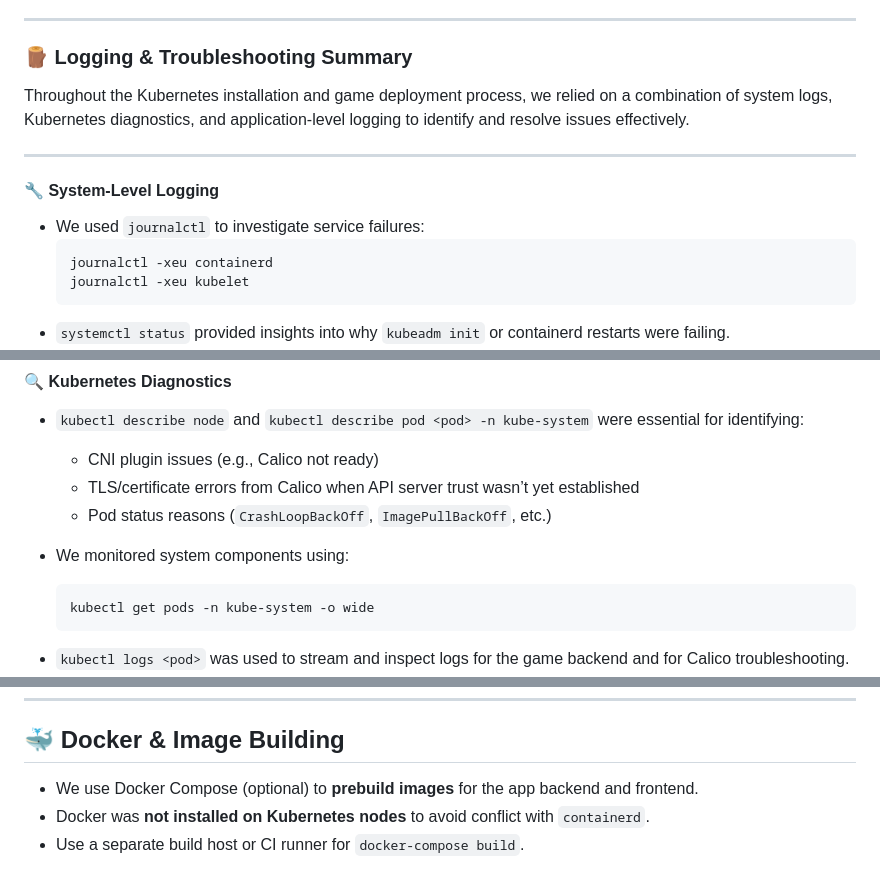
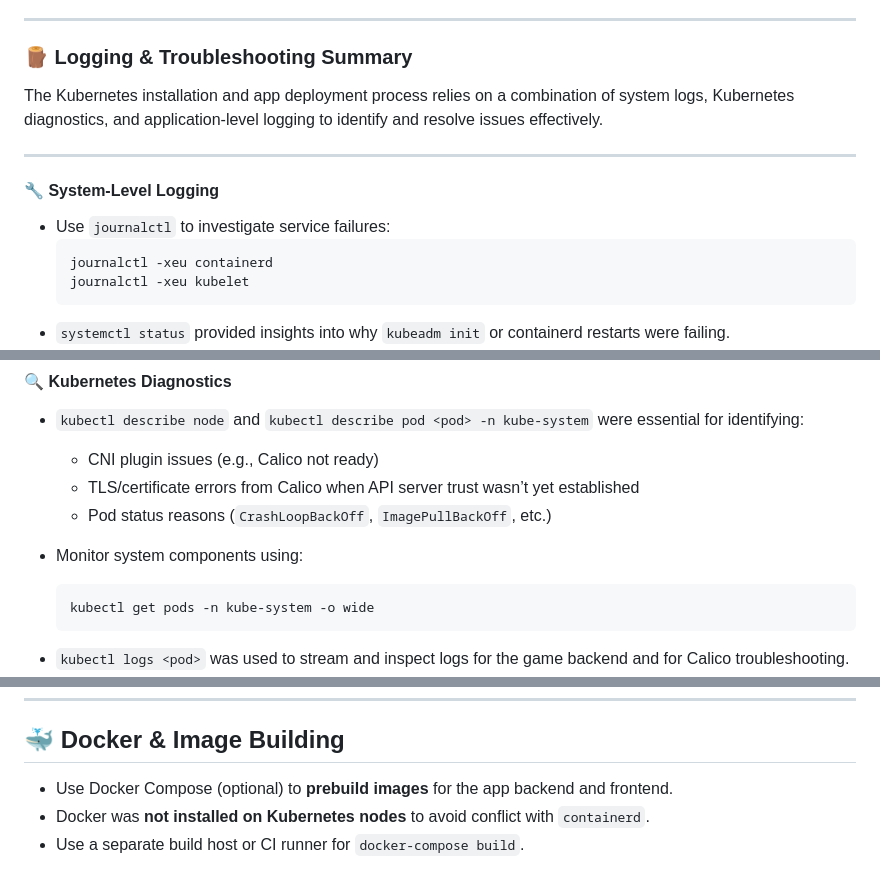
Before and after one commit to michaelkhersonsky/ansible-kube-build, a Markdown page: README.md, 3 parts joined by grey strips. Drawn GitHub-style.

Commit message:
readme init

````diff
--- a/README.md
+++ b/README.md
@@ -53,13 +53,13 @@ kubeadm init
 ---
 ### 🪵 Logging & Troubleshooting Summary
 
-Throughout the Kubernetes installation and game deployment process, we relied on a combination of system logs, Kubernetes diagnostics, and application-level logging to identify and resolve issues effectively.
+The Kubernetes installation and app deployment process relies on a combination of system logs, Kubernetes diagnostics, and application-level logging to identify and resolve issues effectively.
 
 ---
 
 #### 🔧 System-Level Logging
 
-- We used `journalctl` to investigate service failures:
+- Use `journalctl` to investigate service failures:
   ```bash
   journalctl -xeu containerd
   journalctl -xeu kubelet
@@ -75,7 +75,7 @@ Throughout the Kubernetes installation and game deployment process, we relied on
   - CNI plugin issues (e.g., Calico not ready)
   - TLS/certificate errors from Calico when API server trust wasn’t yet established
   - Pod status reasons (`CrashLoopBackOff`, `ImagePullBackOff`, etc.)
-- We monitored system components using:
+- Monitor system components using:
   ```bash
   kubectl get pods -n kube-system -o wide
   ```
@@ -213,7 +213,7 @@ kubectl get nodes -o wide
 
 ## 🐳 Docker & Image Building
 
-- We use Docker Compose (optional) to **prebuild images** for the app backend and frontend.
+- Use Docker Compose (optional) to **prebuild images** for the app backend and frontend.
 - Docker was **not installed on Kubernetes nodes** to avoid conflict with `containerd`.
 - Use a separate build host or CI runner for `docker-compose build`.
 
````
